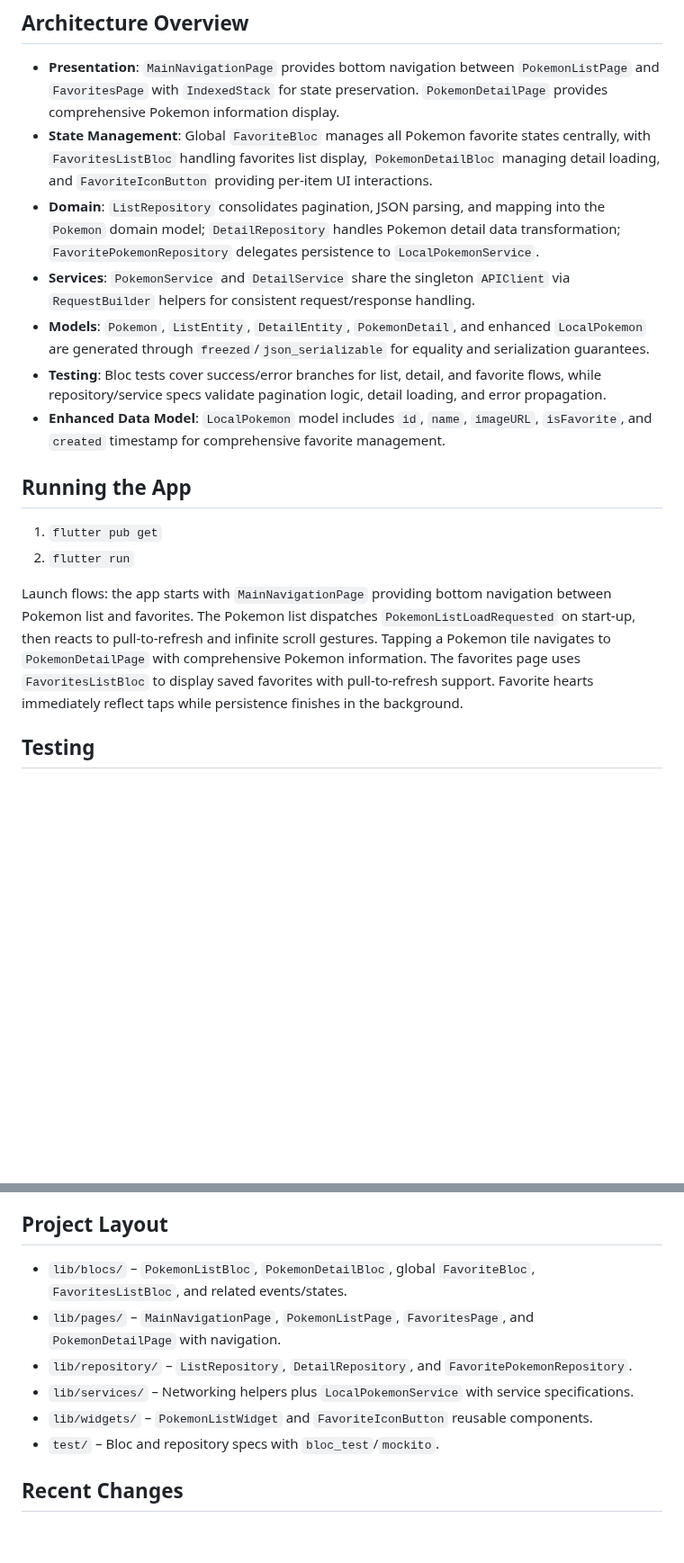
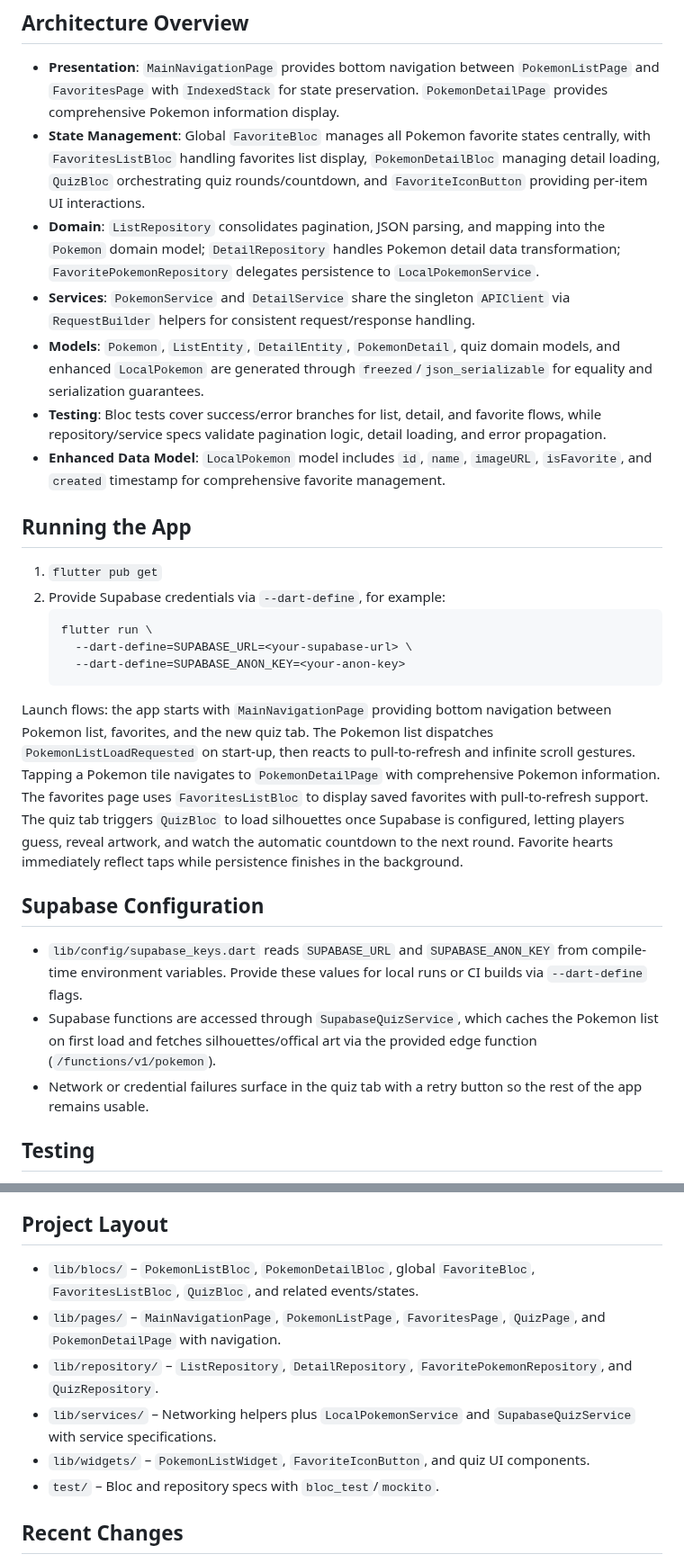
Before and after one commit to justbug/AnotherPokemonAssignment, a Markdown page: flutter_another_pokemon_assignment/README.md, 2 parts joined by grey strips. Shown at 90% size. Rendered like a GitHub page; blank space fills up the shorter version.

Commit message:
docs: update README files to include quiz feature details and testing strategies
- Enhanced `README.md` to describe the new Supabase-backed quiz tab, including its functionality and integration with `QuizBloc`.
- Updated `README_TESTING.md` to outline comprehensive testing strategies for the quiz feature, covering repository, BLoC, and widget tests.
- Added sections detailing quiz feature testing, including repository specs, BLoC specs, widget specs, and countdown timing validation.

````diff
--- a/flutter_another_pokemon_assignment/README.md
+++ b/flutter_another_pokemon_assignment/README.md
@@ -16,18 +17,29 @@ A Flutter port of the Another Pokémon assignment that implements a simplified P
 
 ## Architecture Overview
 - **Presentation**: `MainNavigationPage` provides bottom navigation between `PokemonListPage` and `FavoritesPage` with `IndexedStack` for state preservation. `PokemonDetailPage` provides comprehensive Pokemon information display.
-- **State Management**: Global `FavoriteBloc` manages all Pokemon favorite states centrally, with `FavoritesListBloc` handling favorites list display, `PokemonDetailBloc` managing detail loading, and `FavoriteIconButton` providing per-item UI interactions.
+- **State Management**: Global `FavoriteBloc` manages all Pokemon favorite states centrally, with `FavoritesListBloc` handling favorites list display, `PokemonDetailBloc` managing detail loading, `QuizBloc` orchestrating quiz rounds/countdown, and `FavoriteIconButton` providing per-item UI interactions.
 - **Domain**: `ListRepository` consolidates pagination, JSON parsing, and mapping into the `Pokemon` domain model; `DetailRepository` handles Pokemon detail data transformation; `FavoritePokemonRepository` delegates persistence to `LocalPokemonService`.
 - **Services**: `PokemonService` and `DetailService` share the singleton `APIClient` via `RequestBuilder` helpers for consistent request/response handling.
-- **Models**: `Pokemon`, `ListEntity`, `DetailEntity`, `PokemonDetail`, and enhanced `LocalPokemon` are generated through `freezed`/`json_serializable` for equality and serialization guarantees.
+- **Models**: `Pokemon`, `ListEntity`, `DetailEntity`, `PokemonDetail`, quiz domain models, and enhanced `LocalPokemon` are generated through `freezed`/`json_serializable` for equality and serialization guarantees.
 - **Testing**: Bloc tests cover success/error branches for list, detail, and favorite flows, while repository/service specs validate pagination logic, detail loading, and error propagation.
 - **Enhanced Data Model**: `LocalPokemon` model includes `id`, `name`, `imageURL`, `isFavorite`, and `created` timestamp for comprehensive favorite management.
 
 ## Running the App
 1. `flutter pub get`
-2. `flutter run`
+2. Provide Supabase credentials via `--dart-define`, for example:
+   ```bash
+   flutter run \
+     --dart-define=SUPABASE_URL=<your-supabase-url> \
+     --dart-define=SUPABASE_ANON_KEY=<your-anon-key>
+   ```
 
-Launch flows: the app starts with `MainNavigationPage` providing bottom navigation between Pokemon list and favorites. The Pokemon list dispatches `PokemonListLoadRequested` on start-up, then reacts to pull-to-refresh and infinite scroll gestures. Tapping a Pokemon tile navigates to `PokemonDetailPage` with comprehensive Pokemon information. The favorites page uses `FavoritesListBloc` to display saved favorites with pull-to-refresh support. Favorite hearts immediately reflect taps while persistence finishes in the background.
+Launch flows: the app starts with `MainNavigationPage` providing bottom navigation between Pokemon list, favorites, and the new quiz tab. The Pokemon list dispatches `PokemonListLoadRequested` on start-up, then reacts to pull-to-refresh and infinite scroll gestures. Tapping a Pokemon tile navigates to `PokemonDetailPage` with comprehensive Pokemon information. The favorites page uses `FavoritesListBloc` to display saved favorites with pull-to-refresh support. The quiz tab triggers `QuizBloc` to load silhouettes once Supabase is configured, letting players guess, reveal artwork, and watch the automatic countdown to the next round. Favorite hearts immediately reflect taps while persistence finishes in the background.
+
+## Supabase Configuration
+
+- `lib/config/supabase_keys.dart` reads `SUPABASE_URL` and `SUPABASE_ANON_KEY` from compile-time environment variables. Provide these values for local runs or CI builds via `--dart-define` flags.
+- Supabase functions are accessed through `SupabaseQuizService`, which caches the Pokemon list on first load and fetches silhouettes/offical art via the provided edge function (`/functions/v1/pokemon`).
+- Network or credential failures surface in the quiz tab with a retry button so the rest of the app remains usable.
 
 ## Testing
 - `flutter test` exercises bloc behavior (loading, pagination, favorites, detail loading) and repository/service contracts.
@@ -51,11 +63,11 @@ These rules are automatically applied by Cursor to assist with:
 - Error handling implementation
 
 ## Project Layout
-- `lib/blocs/` – `PokemonListBloc`, `PokemonDetailBloc`, global `FavoriteBloc`, `FavoritesListBloc`, and related events/states.
-- `lib/pages/` – `MainNavigationPage`, `PokemonListPage`, `FavoritesPage`, and `PokemonDetailPage` with navigation.
-- `lib/repository/` – `ListRepository`, `DetailRepository`, and `FavoritePokemonRepository`.
-- `lib/services/` – Networking helpers plus `LocalPokemonService` with service specifications.
-- `lib/widgets/` – `PokemonListWidget` and `FavoriteIconButton` reusable components.
+- `lib/blocs/` – `PokemonListBloc`, `PokemonDetailBloc`, global `FavoriteBloc`, `FavoritesListBloc`, `QuizBloc`, and related events/states.
+- `lib/pages/` – `MainNavigationPage`, `PokemonListPage`, `FavoritesPage`, `QuizPage`, and `PokemonDetailPage` with navigation.
+- `lib/repository/` – `ListRepository`, `DetailRepository`, `FavoritePokemonRepository`, and `QuizRepository`.
+- `lib/services/` – Networking helpers plus `LocalPokemonService` and `SupabaseQuizService` with service specifications.
+- `lib/widgets/` – `PokemonListWidget`, `FavoriteIconButton`, and quiz UI components.
 - `test/` – Bloc and repository specs with `bloc_test`/`mockito`.
 
 ## Recent Changes
````
Also changed, not shown: other parts of flutter_another_pokemon_assignment/README.md (+2 -0 lines), flutter_another_pokemon_assignment/README_TESTING.md (+8 -0 lines).
